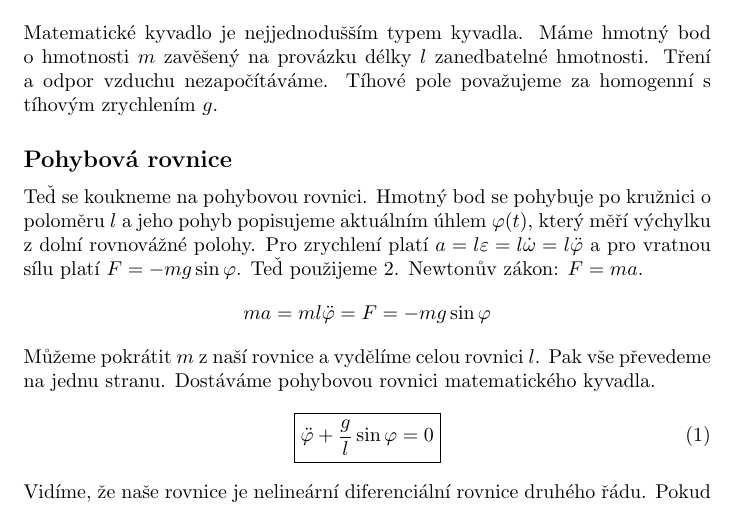
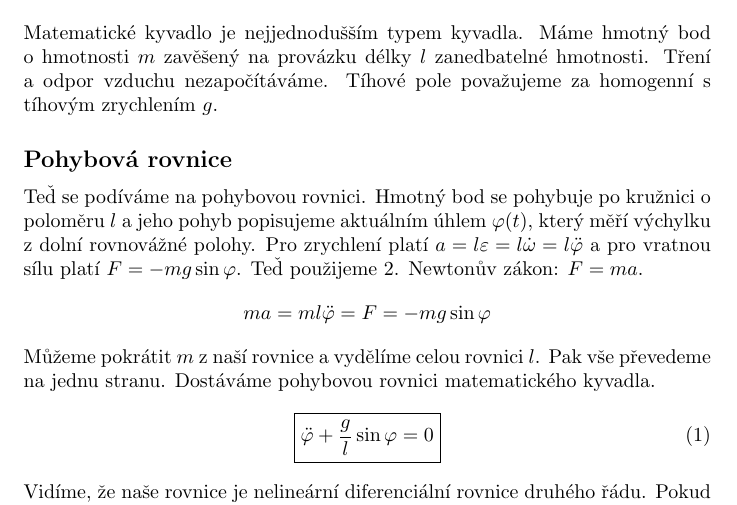
Before and after one commit to kureso/MatKyv, a LaTeX document (Matematické kyvadlo.tex): part of the page, cut so that both start at the same text. Compiled offline with pdfLaTeX.

Commit message:
Deti písou blbosti

```diff
--- a/Matematické kyvadlo.tex
+++ b/Matematické kyvadlo.tex
@@ -10,7 +10,7 @@ Skupina A}
 \section{Úvod}
 Matematické kyvadlo je nejjednodušším typem kyvadla. Máme hmotný bod o hmotnosti $m$ zavěšený na provázku délky $l$ zanedbatelné hmotnosti. Tření a odpor vzduchu nezapočítáváme. Tíhové pole považujeme za homogenní s tíhovým zrychlením $g$.
 \subsection*{Pohybová rovnice}
-Teď se koukneme na pohybovou rovnici. Hmotný bod se pohybuje po kružnici o poloměru $l$ a jeho pohyb popisujeme aktuálním úhlem $\varphi(t)$, který měří výchylku z dolní rovnovážné polohy. Pro zrychlení platí $a=l\varepsilon=l\dot{\omega}=l\ddot{\varphi}$ a pro vratnou sílu platí $F=-mg\sin\varphi$. Teď použijeme 2. Newtonův zákon: $F=ma$.
+Teď se podíváme na pohybovou rovnici. Hmotný bod se pohybuje po kružnici o poloměru $l$ a jeho pohyb popisujeme aktuálním úhlem $\varphi(t)$, který měří výchylku z dolní rovnovážné polohy. Pro zrychlení platí $a=l\varepsilon=l\dot{\omega}=l\ddot{\varphi}$ a pro vratnou sílu platí $F=-mg\sin\varphi$. Teď použijeme 2. Newtonův zákon: $F=ma$.
 \begin{equation*}
 ma=ml\ddot{\varphi}=F=-mg\sin\varphi\\
 \end{equation*}
```
